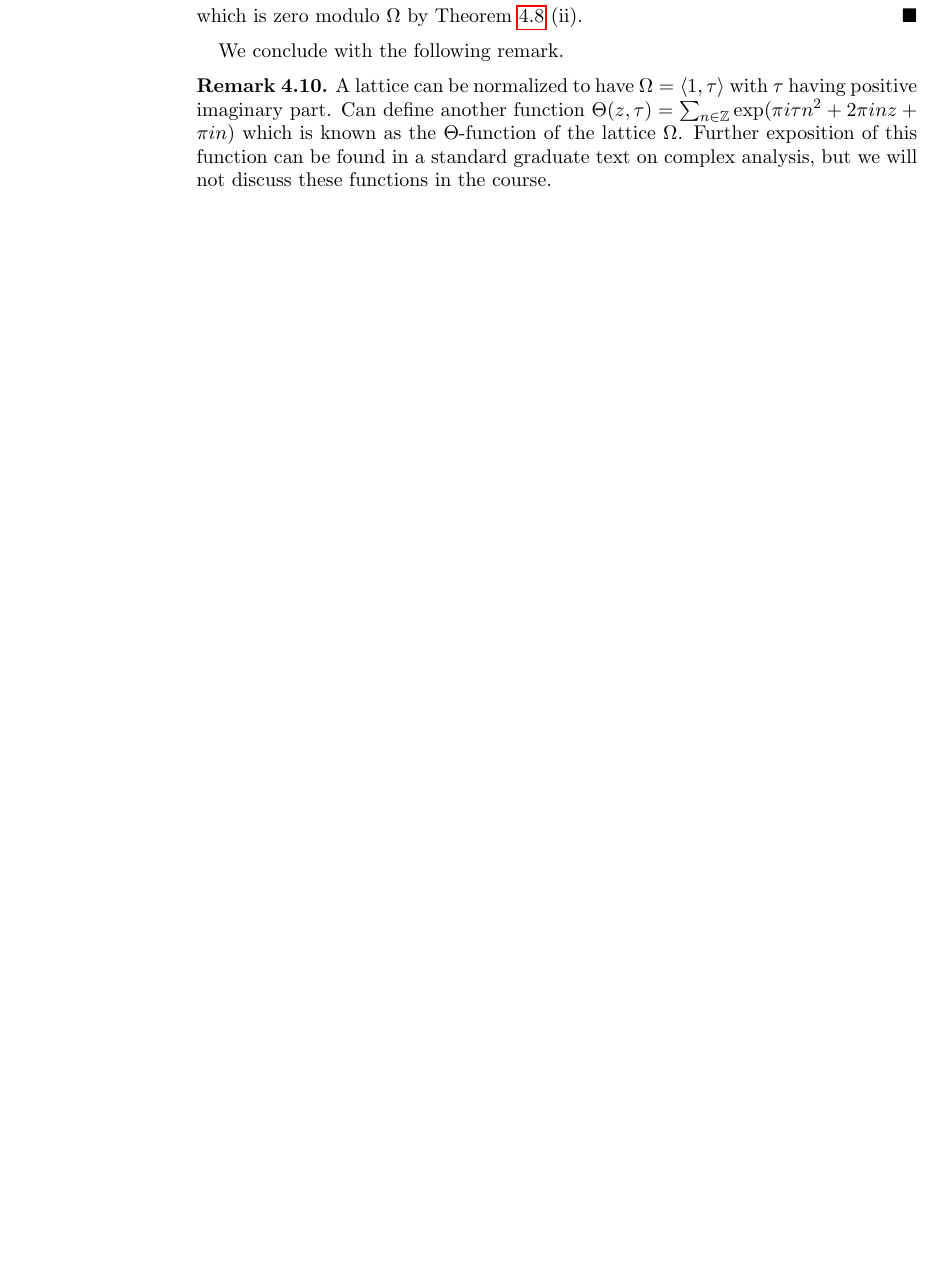
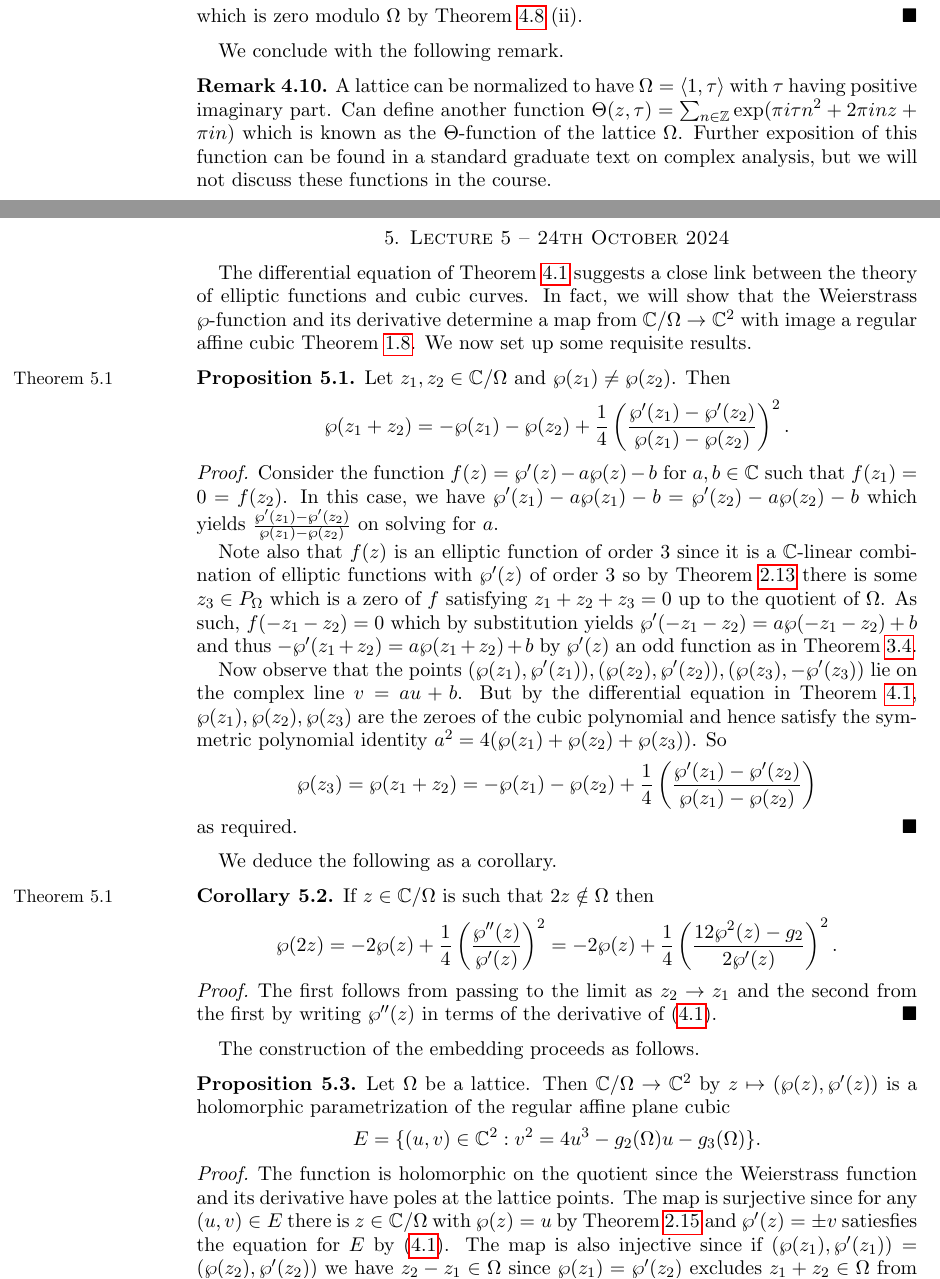
Before and after one commit to wgabrielong/Bonn-Winter-24-25, a LaTeX paper (V5B1-Advanced-Topics-in-Complex-Analysis/Advanced_Complex_Analysis_Notes.tex, which reads V5B1-Advanced-Topics-in-Complex-Analysis/Lecture 5.tex): part of page 15 of 17 before the commit and two parts of pages 15 and 16 of 19 after it, the two joined at a grey line, cut so that both start at the same text, the shorter picture padded with empty space. Compiled offline with pdfLaTeX.

Commit message:
Complex analysis lecture 5

```diff
--- /dev/null
+++ b/V5B1-Advanced-Topics-in-Complex-Analysis/Lecture 5.tex
@@ -0,0 +1,30 @@
+\section{Lecture 5 -- 24th October 2024}\label{sec: lecture 5}
+The differential equation of \Cref{thm: Weierstrass differential equation} suggests a close link between the theory of elliptic functions and cubic curves. In fact, we will show that the Weierstrass $\wp$-function and its derivative determine a map from $\CC/\Omega\to\CC^{2}$ with image a regular affine cubic \Cref{def: affine regular cubic}. We now set up some requisite results.
+\begin{proposition}\label{prop: addition theorem}
+    Let $z_{1},z_{2}\in\CC/\Omega$ and $\wp(z_{1})\neq\wp(z_{2})$.\marginpar{Theorem 5.1} Then
+    $$\wp(z_{1}+z_{2})=-\wp(z_{1})-\wp(z_{2})+\frac{1}{4}\left(\frac{\wp'(z_{1})-\wp'(z_{2})}{\wp(z_{1})-\wp(z_{2})}\right)^{2}.$$
+\end{proposition}
+\begin{proof}
+    Consider the function $f(z)=\wp'(z)-a\wp(z)-b$ for $a,b\in\CC$ such that $f(z_{1})=0=f(z_{2})$. In this case, we have $\wp'(z_{1})-a\wp(z_{1})-b=\wp'(z_{2})-a\wp(z_{2})-b$ which yields $\frac{\wp'(z_{1})-\wp'(z_{2})}{\wp(z_{1})-\wp(z_{2})}$ on solving for $a$.
+
+    Note also that $f(z)$ is an elliptic function of order 3 since it is a $\CC$-linear combination of elliptic functions with $\wp'(z)$ of order 3 so by \Cref{prop: residue sum is zero} there is some $z_{3}\in P_{\Omega}$ which is a zero of $f$ satisfying $z_{1}+z_{2}+z_{3}=0$ up to the quotient of $\Omega$. As such, $f(-z_{1}-z_{2})=0$ which by substitution yields $\wp'(-z_{1}-z_{2})=a\wp(-z_{1}-z_{2})+b$ and thus $-\wp'(z_{1}+z_{2})=a\wp(z_{1}+z_{2})+b$ by $\wp'(z)$ an odd function as in \Cref{prop: orders of weierstrass P-function}.
+
+    Now observe that the points $(\wp(z_{1}),\wp'(z_{1})), (\wp(z_{2}),\wp'(z_{2})),(\wp(z_{3}),-\wp'(z_{3}))$ lie on the complex line $v=au+b$. But by the differential equation in \Cref{thm: Weierstrass differential equation}, $\wp(z_{1}),\wp(z_{2}),\wp(z_{3})$ are the zeroes of the cubic polynomial and hence satisfy the symmetric polynomial identity $a^{2}=4(\wp(z_{1})+\wp(z_{2})+\wp(z_{3}))$. So
+    $$\wp(z_{3})=\wp(z_{1}+z_{2})=-\wp(z_{1})-\wp(z_{2})+\frac{1}{4}\left(\frac{\wp'(z_{1})-\wp'(z_{2})}{\wp(z_{1})-\wp(z_{2})}\right)$$
+    as required.
+\end{proof}
+We deduce the following as a corollary.
+\begin{corollary}\label{corr: corollary of addition theorem}
+    If $z\in\CC/\Omega$ is such that $2z\notin\Omega$ then \marginpar{Theorem 5.1}
+    $$\wp(2z)=-2\wp(z)+\frac{1}{4}\left(\frac{\wp''(z)}{\wp'(z)}\right)^{2}=-2\wp(z)+\frac{1}{4}\left(\frac{12\wp^{2}(z)-g_{2}}{2\wp'(z)}\right)^{2}.$$
+\end{corollary}
+\begin{proof}
+    The first follows from passing to the limit as $z_{2}\to z_{1}$ and the second from the first by writing $\wp''(z)$ in terms of the derivative of (\ref{eqn: Weierstrass differential equation}).
+\end{proof}
+The construction of the embedding proceeds as follows.
+\begin{proposition}\label{prop: holomorphic embedding by Weierstrass function}
+    Let $\Omega$ be a lattice. Then $\CC/\Omega\to\CC^{2}$ by $z\mapsto(\wp(z),\wp'(z))$ is a holomorphic parametrization of the regular affine plane cubic $$E=\{(u,v)\in\CC^{2}:v^{2}=4u^{3}-g_{2}(\Omega)u-g_{3}(\Omega)\}.$$
+\end{proposition}
+\begin{proof}
+    The function is holomorphic on the quotient since the Weierstrass function and its derivative have poles at the lattice points. The map is surjective since for any $(u,v)\in E$ there is $z\in\CC/\Omega$ with $\wp(z)=u$ by \Cref{prop: assumes every value} and $\wp'(z)=\pm v$ satiesfies the equation for $E$ by (\ref{eqn: Weierstrass differential equation}). The map is also injective since if $(\wp(z_{1}),\wp'(z_{1}))=(\wp(z_{2}),\wp'(z_{2}))$ we have $z_{2}-z_{1}\in\Omega$ since $\wp(z_{1})=\wp'(z_{2})$ excludes $z_{1}+z_{2}\in\Omega$ from \Cref{prop: addition theorem} so $z_{2}-z_{1}\in\Omega$, that is, they are identified in the quotient, showing the map is injective.
+\end{proof}
```
Also changed, not shown: V5B1-Advanced-Topics-in-Complex-Analysis/Advanced_Complex_Analysis_Notes.tex (+1 -0 lines), V5B1-Advanced-Topics-in-Complex-Analysis/Lecture 1.tex (+0 -3 lines), V5B1-Advanced-Topics-in-Complex-Analysis/Lecture 2.tex (+1 -1 lines), V5B1-Advanced-Topics-in-Complex-Analysis/Lecture 5.tex (19 more changed lines).
